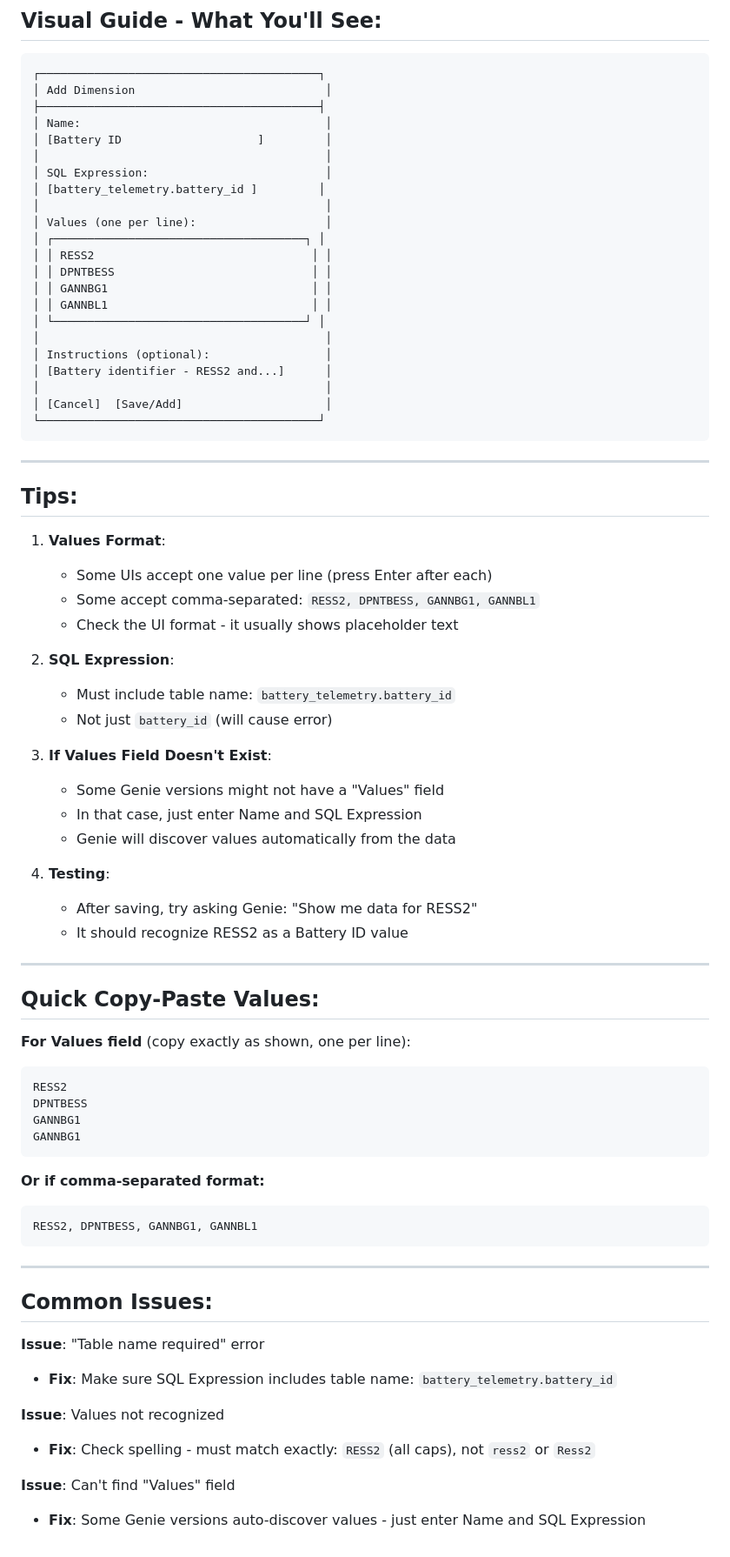
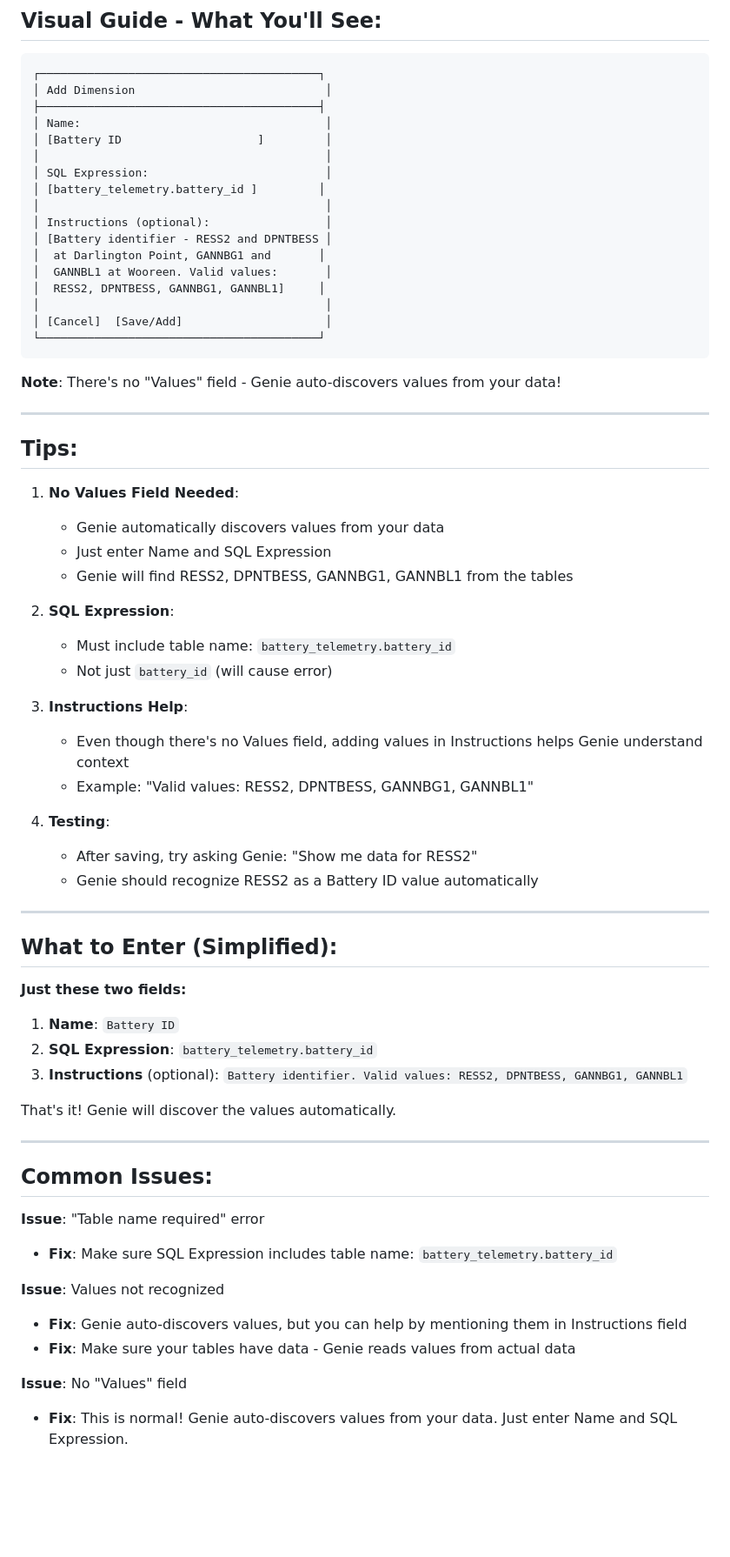
Before and after one commit to pravinva/battery-trading-assistant, a Markdown page: HOW_TO_ENTER_DIMENSIONS.md, the part around one of its changes. Shown at 87% size. Drawn GitHub-style; blank space fills up the shorter version.

Commit message:
Update dimension guide - no Values field needed
- Genie auto-discovers values from data
- Simplified instructions to just Name and SQL Expression
- Added note about using Instructions field for context
- Removed Values field references

````diff
--- a/HOW_TO_ENTER_DIMENSIONS.md
+++ b/HOW_TO_ENTER_DIMENSIONS.md
@@ -57,59 +53,50 @@
 │ SQL Expression:                          │
 │ [battery_telemetry.battery_id ]         │
 │                                          │
-│ Values (one per line):                   │
-│ ┌─────────────────────────────────────┐ │
-│ │ RESS2                                │ │
-│ │ DPNTBESS                             │ │
-│ │ GANNBG1                              │ │
-│ │ GANNBL1                              │ │
-│ └─────────────────────────────────────┘ │
-│                                          │
 │ Instructions (optional):                 │
-│ [Battery identifier - RESS2 and...]      │
+│ [Battery identifier - RESS2 and DPNTBESS │
+│  at Darlington Point, GANNBG1 and       │
+│  GANNBL1 at Wooreen. Valid values:       │
+│  RESS2, DPNTBESS, GANNBG1, GANNBL1]     │
 │                                          │
 │ [Cancel]  [Save/Add]                     │
 └─────────────────────────────────────────┘
 ```
 
+**Note**: There's no "Values" field - Genie auto-discovers values from your data!
+
 ---
 
 ## Tips:
 
-1. **Values Format**:
-   - Some UIs accept one value per line (press Enter after each)
-   - Some accept comma-separated: `RESS2, DPNTBESS, GANNBG1, GANNBL1`
-   - Check the UI format - it usually shows placeholder text
+1. **No Values Field Needed**:
+   - Genie automatically discovers values from your data
+   - Just enter Name and SQL Expression
+   - Genie will find RESS2, DPNTBESS, GANNBG1, GANNBL1 from the tables
 
 2. **SQL Expression**:
    - Must include table name: `battery_telemetry.battery_id`
    - Not just `battery_id` (will cause error)
 
-3. **If Values Field Doesn't Exist**:
-   - Some Genie versions might not have a "Values" field
-   - In that case, just enter Name and SQL Expression
-   - Genie will discover values automatically from the data
+3. **Instructions Help**:
+   - Even though there's no Values field, adding values in Instructions helps Genie understand context
+   - Example: "Valid values: RESS2, DPNTBESS, GANNBG1, GANNBL1"
 
 4. **Testing**:
    - After saving, try asking Genie: "Show me data for RESS2"
-   - It should recognize RESS2 as a Battery ID value
+   - Genie should recognize RESS2 as a Battery ID value automatically
 
 ---
 
-## Quick Copy-Paste Values:
+## What to Enter (Simplified):
 
-**For Values field** (copy exactly as shown, one per line):
-```
-RESS2
-DPNTBESS
-GANNBG1
-GANNBG1
-```
+**Just these two fields:**
 
-**Or if comma-separated format:**
-```
-RESS2, DPNTBESS, GANNBG1, GANNBL1
-```
+1. **Name**: `Battery ID`
+2. **SQL Expression**: `battery_telemetry.battery_id`
+3. **Instructions** (optional): `Battery identifier. Valid values: RESS2, DPNTBESS, GANNBG1, GANNBL1`
+
+That's it! Genie will discover the values automatically.
 
 ---
 
@@ -119,7 +106,8 @@ RESS2, DPNTBESS, GANNBG1, GANNBL1
 - **Fix**: Make sure SQL Expression includes table name: `battery_telemetry.battery_id`
 
 **Issue**: Values not recognized
-- **Fix**: Check spelling - must match exactly: `RESS2` (all caps), not `ress2` or `Ress2`
+- **Fix**: Genie auto-discovers values, but you can help by mentioning them in Instructions field
+- **Fix**: Make sure your tables have data - Genie reads values from actual data
 
-**Issue**: Can't find "Values" field
-- **Fix**: Some Genie versions auto-discover values - just enter Name and SQL Expression
+**Issue**: No "Values" field
+- **Fix**: This is normal! Genie auto-discovers values from your data. Just enter Name and SQL Expression.
````
Also changed, not shown: other parts of HOW_TO_ENTER_DIMENSIONS.md (+7 -11 lines).
